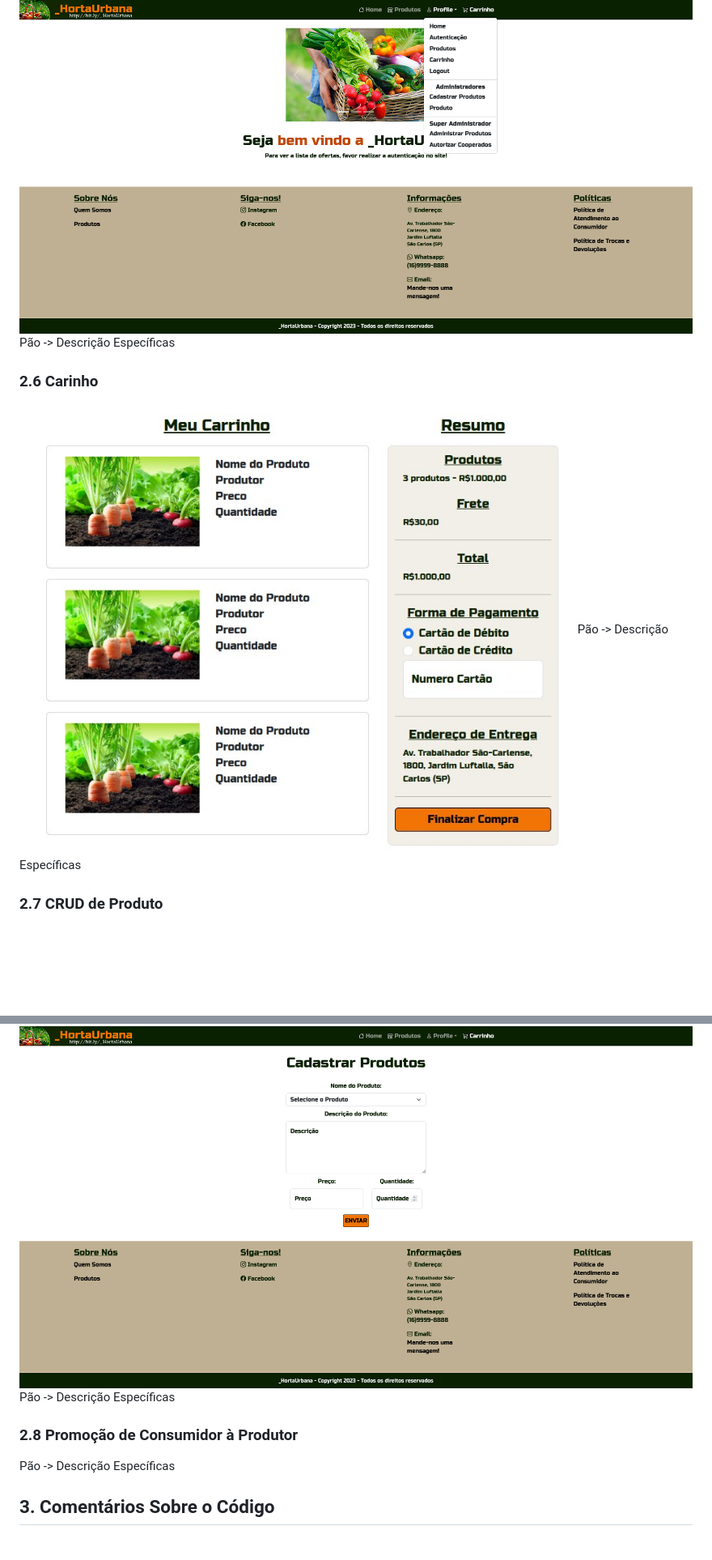
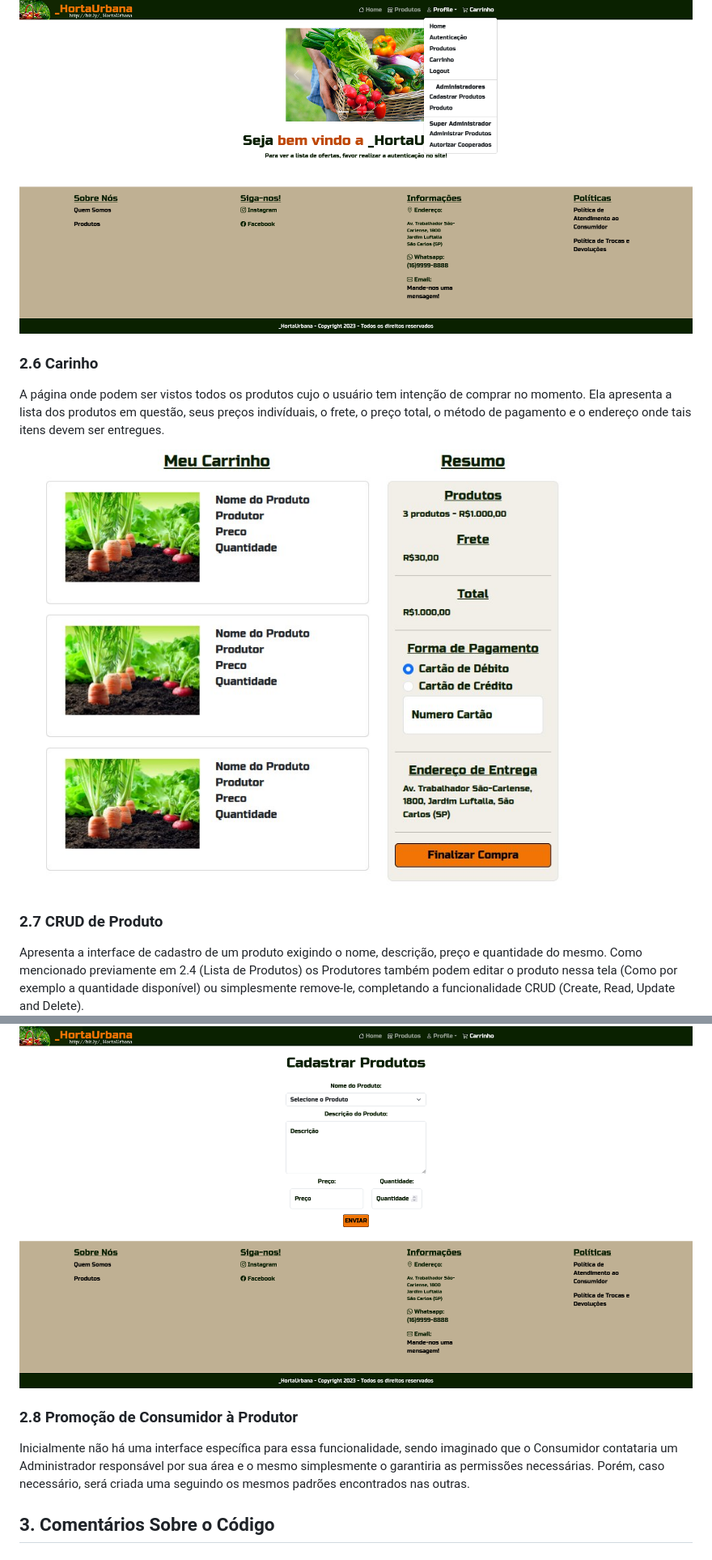
Before and after one commit to ethoshomo/Projeto-HortaUrbana, a Markdown page: README.md, 2 parts joined by grey strips. Shown at 81% size. Rendered like a GitHub page; blank space fills up the shorter version.

```diff
--- a/README.md
+++ b/README.md
@@ -43,16 +48,18 @@ A página onde produtos são pesquisados e accesados, na imagem um exemplo base
 <a><img src="img_mk/profile_pc.png"></a>
-Pão -> Descrição Específicas
+
 
 ### 2.6 **Carinho**
+A página onde podem ser vistos todos os produtos cujo o usuário tem intenção de comprar no momento. Ela apresenta a lista dos produtos em questão, seus preços indivíduais, o frete, o preço total, o método de pagamento e o endereço onde tais itens devem ser entregues.
 <a><img src="img_mk/carrinho.jpg"></a>
-Pão -> Descrição Específicas
+
 
 ### 2.7 **CRUD de Produto**
+Apresenta a interface de cadastro de um produto exigindo o nome, descrição, preço e quantidade do mesmo. Como mencionado previamente em 2.4 (Lista de Produtos) os Produtores também podem editar o produto nessa tela (Como por exemplo a quantidade disponível) ou simplesmente remove-le, completando a funcionalidade CRUD (Create, Read, Update and Delete).
 <a><img src="img_mk/CRUD_pc.png"></a>
-Pão -> Descrição Específicas
+
 
 ### 2.8 **Promoção de Consumidor à Produtor**
-Pão -> Descrição Específicas
+Inicialmente não há uma interface específica para essa funcionalidade, sendo imaginado que o Consumidor contataria um Administrador responsável por sua área e o mesmo simplesmente o garantiria as permissões necessárias. Porém, caso necessário, será criada uma seguindo os mesmos padrões encontrados nas outras.
 
 
 ## 3. **Comentários Sobre o Código**
```
Also changed, not shown: other parts of README.md (+13 -8 lines).
